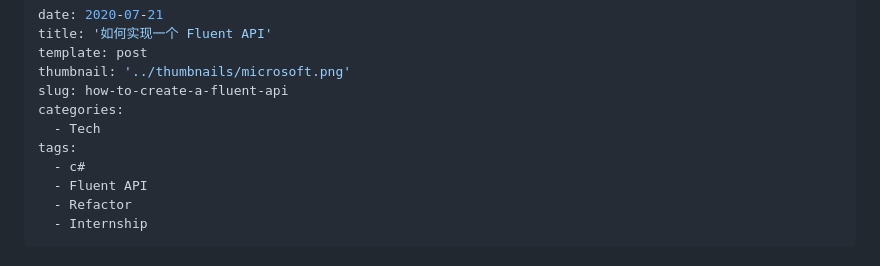
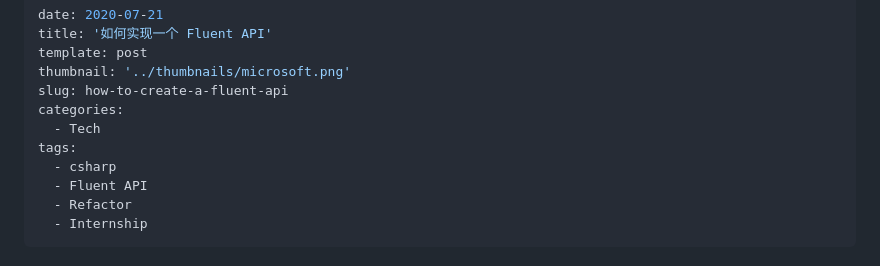
Before and after one commit to CharlesFeng47/charlesfeng.cn, a Markdown page: content/posts/2020-07-21-how-to-create-a-fluent-api.md, the part around the change. Drawn GitHub-style.

Commit message:
fix: unify tag csharp

```diff
--- a/content/posts/2020-07-21-how-to-create-a-fluent-api.md
+++ b/content/posts/2020-07-21-how-to-create-a-fluent-api.md
@@ -7,7 +7,7 @@ slug: how-to-create-a-fluent-api
 categories:
   - Tech
 tags:
-  - c#
+  - csharp
   - Fluent API
   - Refactor
   - Internship
```
